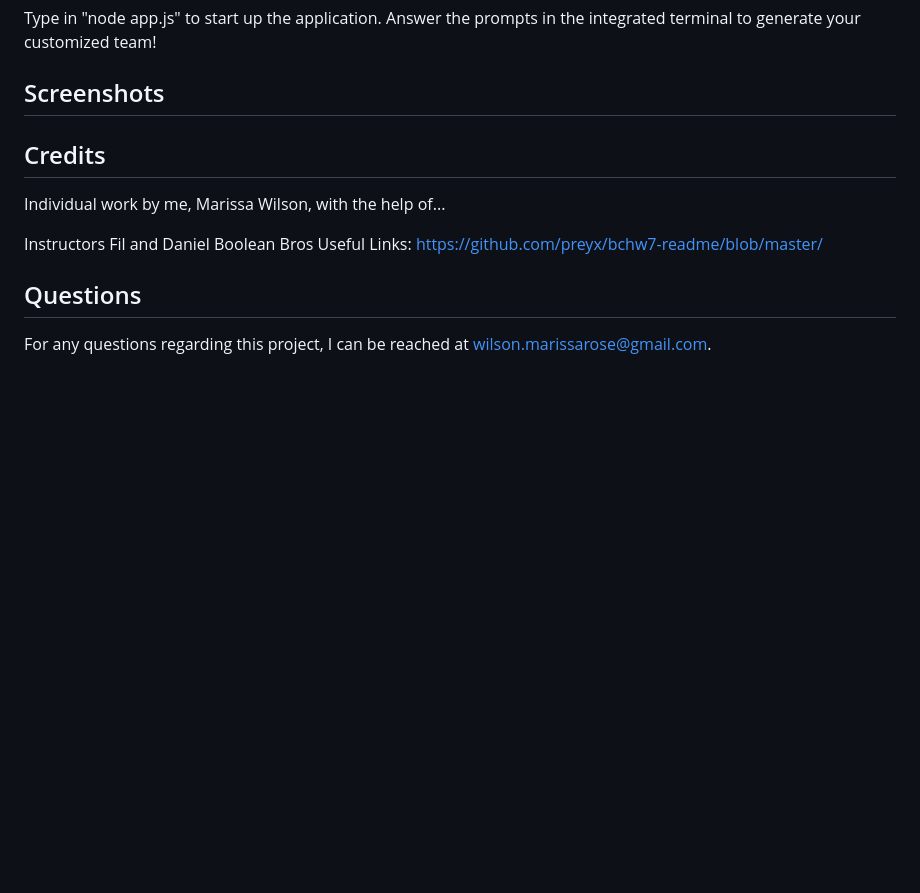
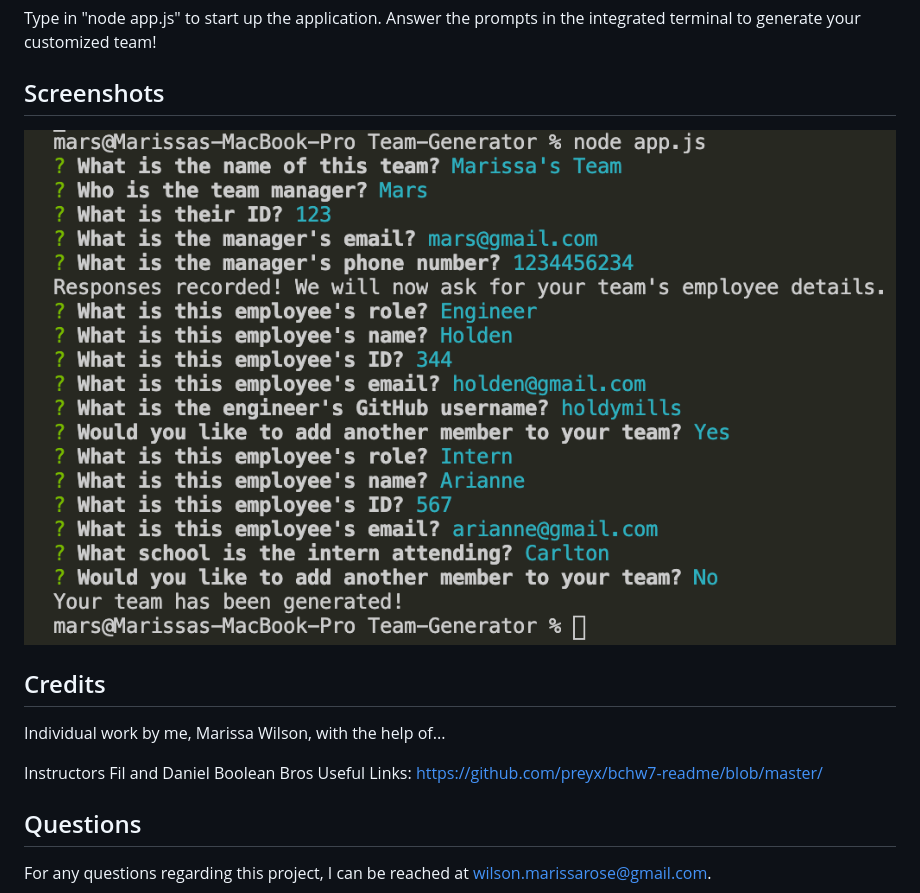
Before and after one commit to marissarrwilson/Team-Generator, a Markdown page: README.md, the part around the change. Rendered like a GitHub page; pictures changed too: images/terminal.png (added); blank space fills up the shorter version.

Commit message:
Added screenshot to README

```diff
--- a/README.md
+++ b/README.md
@@ -20,6 +20,7 @@ Git clone this repository and NPM install inquirer to use.
 Type in "node app.js" to start up the application. Answer the prompts in the integrated terminal to generate your customized team!
 
 ## Screenshots
+![Terminal View](images/terminal.png)
 
 ## Credits
 Individual work by me, Marissa Wilson, with the help of...
```
